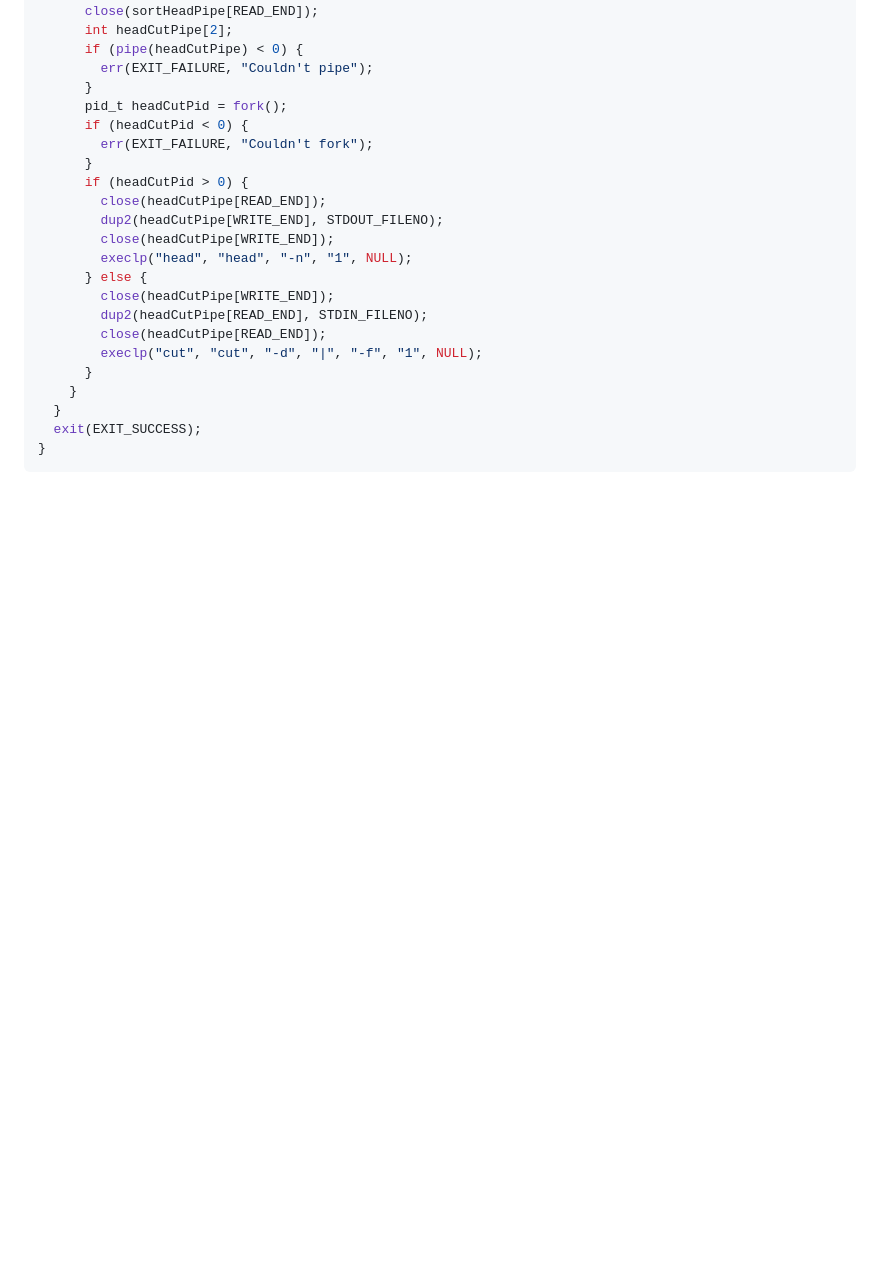
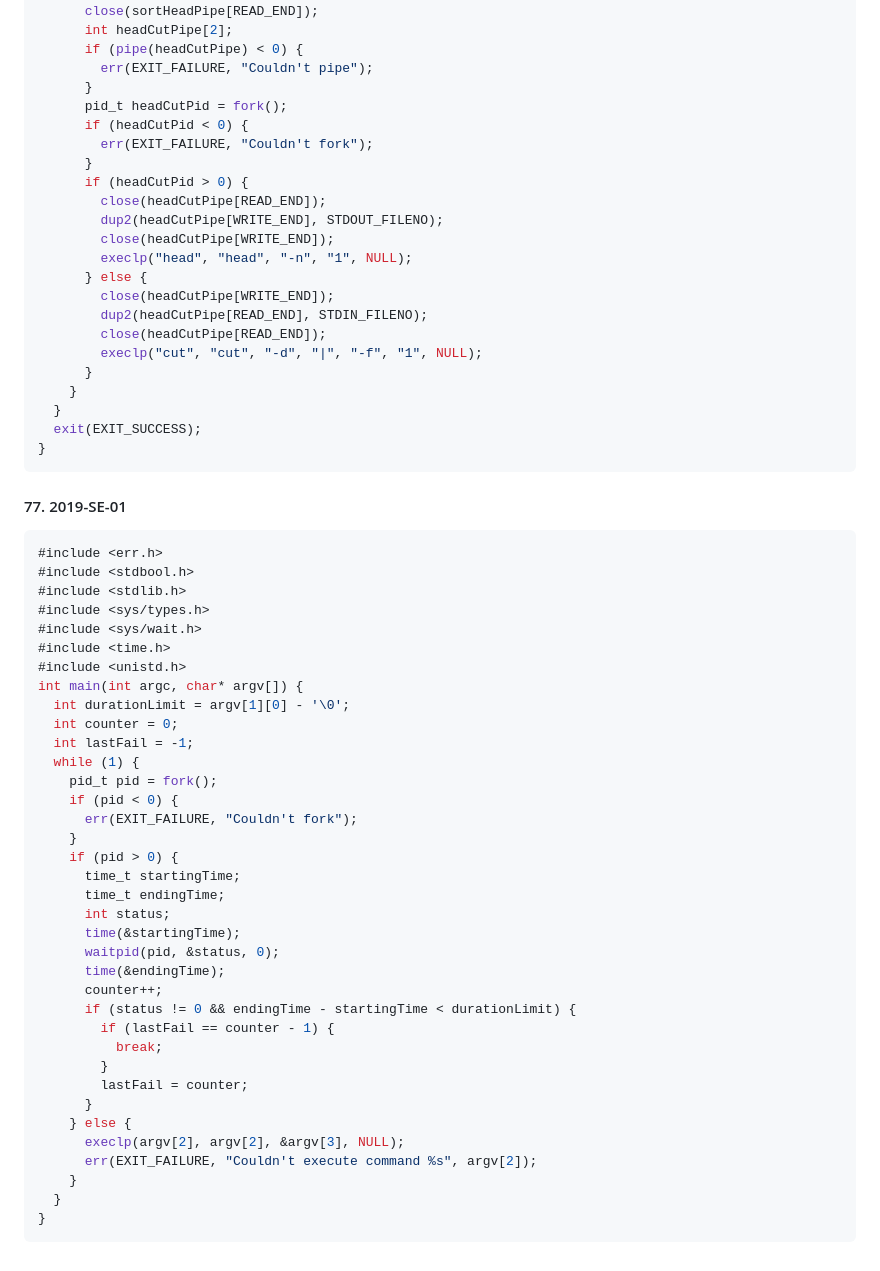
Before and after one commit to DanielHalachev/University-Code-Materials, a Markdown page: Semester 4/Operating Systems/BookTasks.md, the part around the change. Rendered like a GitHub page; blank space fills up the shorter version.

Commit message:
Update BookTasks.md
Added solution

````diff
--- a/Semester 4/Operating Systems/BookTasks.md
+++ b/Semester 4/Operating Systems/BookTasks.md
@@ -1821,3 +1821,42 @@ int main(int argc, char* argv[]) {
   exit(EXIT_SUCCESS);
 }
 ```
+#### 77. 2019-SE-01
+```c
+#include <err.h>
+#include <stdbool.h>
+#include <stdlib.h>
+#include <sys/types.h>
+#include <sys/wait.h>
+#include <time.h>
+#include <unistd.h>
+int main(int argc, char* argv[]) {
+  int durationLimit = argv[1][0] - '\0';
+  int counter = 0;
+  int lastFail = -1;
+  while (1) {
+    pid_t pid = fork();
+    if (pid < 0) {
+      err(EXIT_FAILURE, "Couldn't fork");
+    }
+    if (pid > 0) {
+      time_t startingTime;
+      time_t endingTime;
+      int status;
+      time(&startingTime);
+      waitpid(pid, &status, 0);
+      time(&endingTime);
+      counter++;
+      if (status != 0 && endingTime - startingTime < durationLimit) {
+        if (lastFail == counter - 1) {
+          break;
+        }
+        lastFail = counter;
+      }
+    } else {
+      execlp(argv[2], argv[2], &argv[3], NULL);
+      err(EXIT_FAILURE, "Couldn't execute command %s", argv[2]);
+    }
+  }
+}
+```
````
